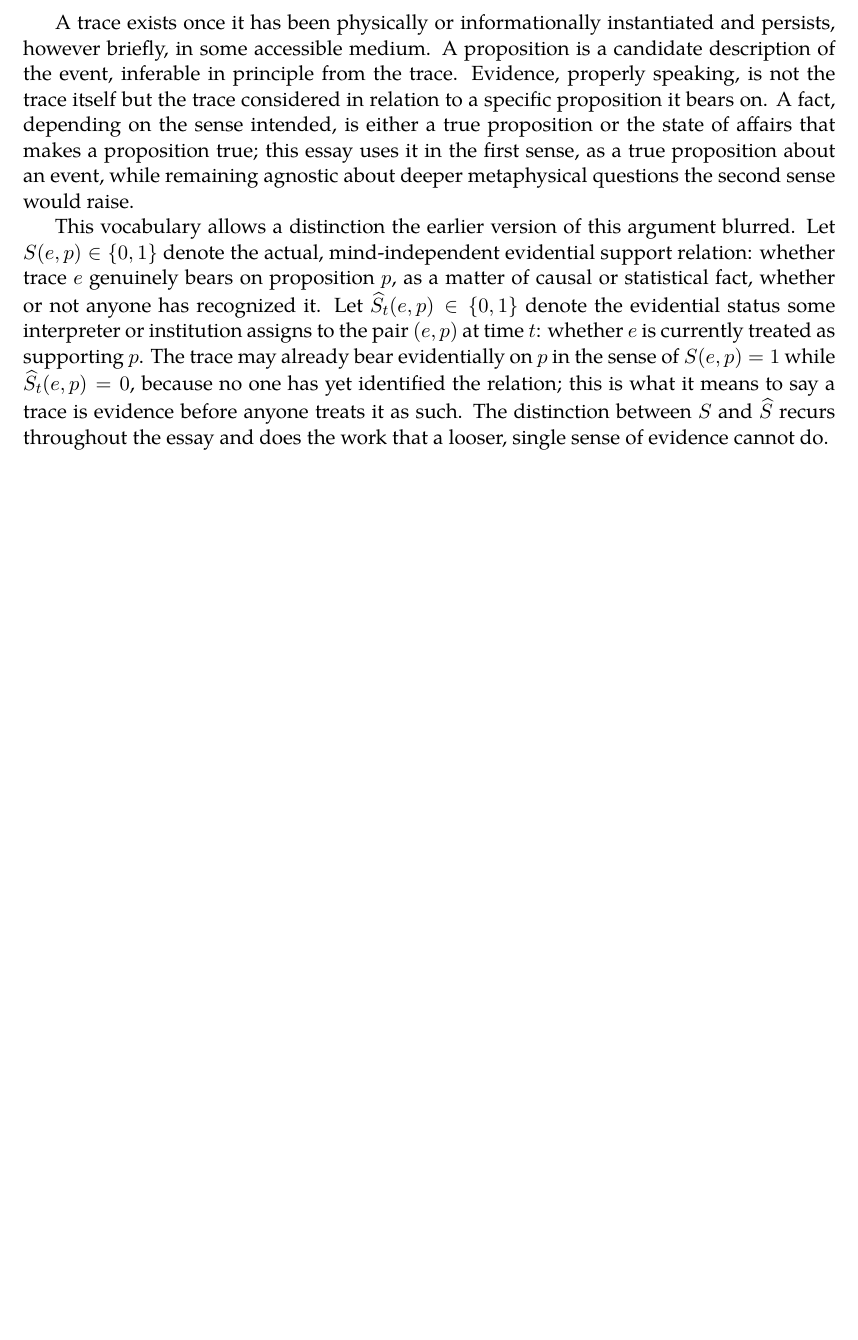
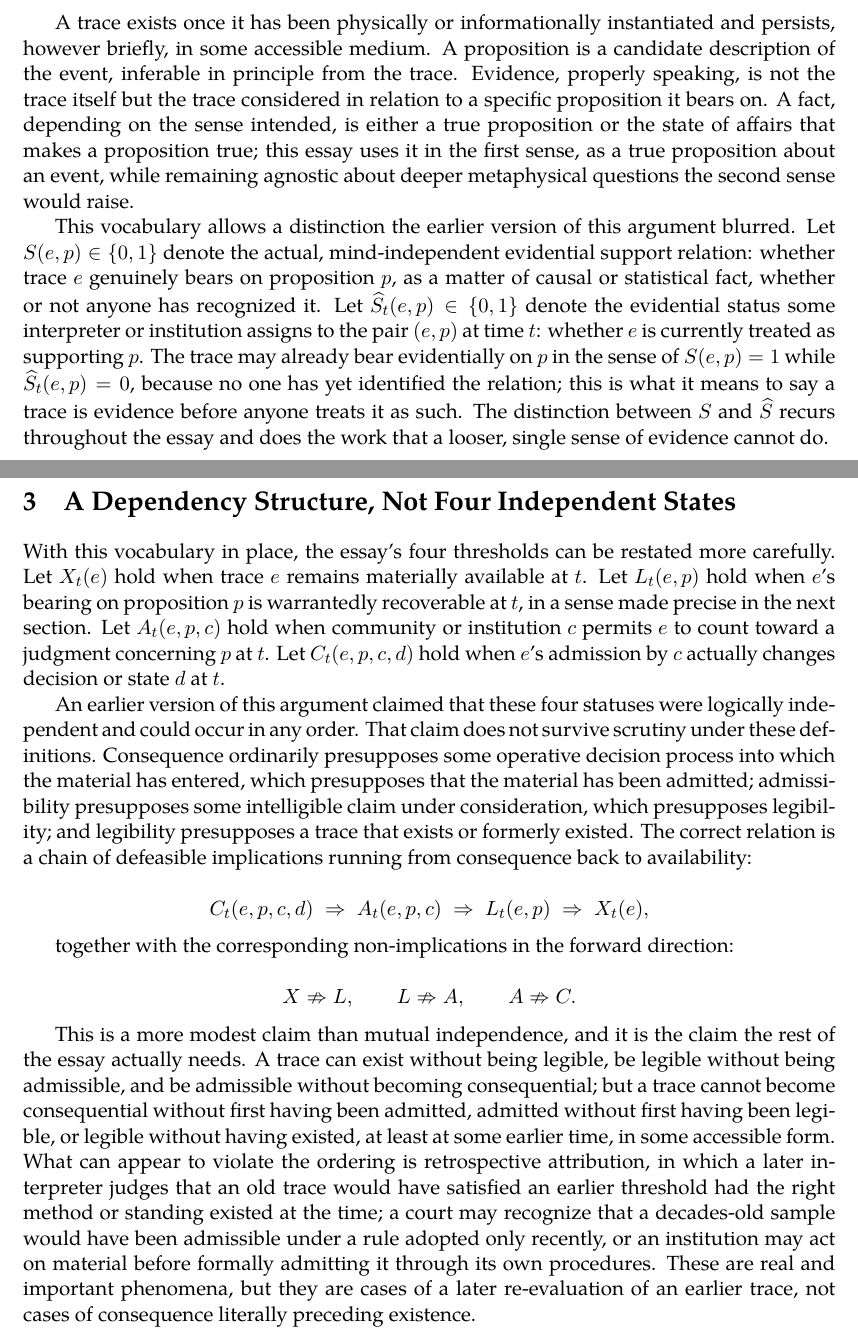
Before and after one commit to standardgalactic/laboratory, a LaTeX paper (latency-of-evidence.tex): part of page 2 of 2 before the commit and two parts of pages 2 and 3 of 3 after it, the two joined at a grey line, cut so that both start at the same text, the shorter picture padded with empty space. Compiled offline with XeLaTeX.

Commit message:
Expand latency-of-evidence: A Dependency Structure, Not Four Independent States

```diff
--- a/latency-of-evidence.tex
+++ b/latency-of-evidence.tex
@@ -37,4 +37,22 @@ A trace exists once it has been physically or informationally instantiated and p
 
 This vocabulary allows a distinction the earlier version of this argument blurred. Let $S(e,p) \in \{0,1\}$ denote the actual, mind-independent evidential support relation: whether trace $e$ genuinely bears on proposition $p$, as a matter of causal or statistical fact, whether or not anyone has recognized it. Let $\widehat S_t(e,p) \in \{0,1\}$ denote the evidential status some interpreter or institution assigns to the pair $(e,p)$ at time $t$: whether $e$ is currently treated as supporting $p$. The trace may already bear evidentially on $p$ in the sense of $S(e,p)=1$ while $\widehat S_t(e,p)=0$, because no one has yet identified the relation; this is what it means to say a trace is evidence before anyone treats it as such. The distinction between $S$ and $\widehat S$ recurs throughout the essay and does the work that a looser, single sense of evidence cannot do.
 
+\section{A Dependency Structure, Not Four Independent States}
+
+With this vocabulary in place, the essay's four thresholds can be restated more carefully. Let $X_t(e)$ hold when trace $e$ remains materially available at $t$. Let $L_t(e,p)$ hold when $e$'s bearing on proposition $p$ is warrantedly recoverable at $t$, in a sense made precise in the next section. Let $A_t(e,p,c)$ hold when community or institution $c$ permits $e$ to count toward a judgment concerning $p$ at $t$. Let $C_t(e,p,c,d)$ hold when $e$'s admission by $c$ actually changes decision or state $d$ at $t$.
+
+An earlier version of this argument claimed that these four statuses were logically independent and could occur in any order. That claim does not survive scrutiny under these definitions. Consequence ordinarily presupposes some operative decision process into which the material has entered, which presupposes that the material has been admitted; admissibility presupposes some intelligible claim under consideration, which presupposes legibility; and legibility presupposes a trace that exists or formerly existed. The correct relation is a chain of defeasible implications running from consequence back to availability:
+
+\[
+C_t(e,p,c,d) \;\Rightarrow\; A_t(e,p,c) \;\Rightarrow\; L_t(e,p) \;\Rightarrow\; X_t(e),
+\]
+
+together with the corresponding non-implications in the forward direction:
+
+\[
+X \nRightarrow L, \qquad L \nRightarrow A, \qquad A \nRightarrow C.
+\]
+
+This is a more modest claim than mutual independence, and it is the claim the rest of the essay actually needs. A trace can exist without being legible, be legible without being admissible, and be admissible without becoming consequential; but a trace cannot become consequential without first having been admitted, admitted without first having been legible, or legible without having existed, at least at some earlier time, in some accessible form. What can appear to violate the ordering is retrospective attribution, in which a later interpreter judges that an old trace would have satisfied an earlier threshold had the right method or standing existed at the time; a court may recognize that a decades-old sample would have been admissible under a rule adopted only recently, or an institution may act on material before formally admitting it through its own procedures. These are real and important phenomena, but they are cases of a later re-evaluation of an earlier trace, not cases of consequence literally preceding existence.
+
 \end{document}
```
